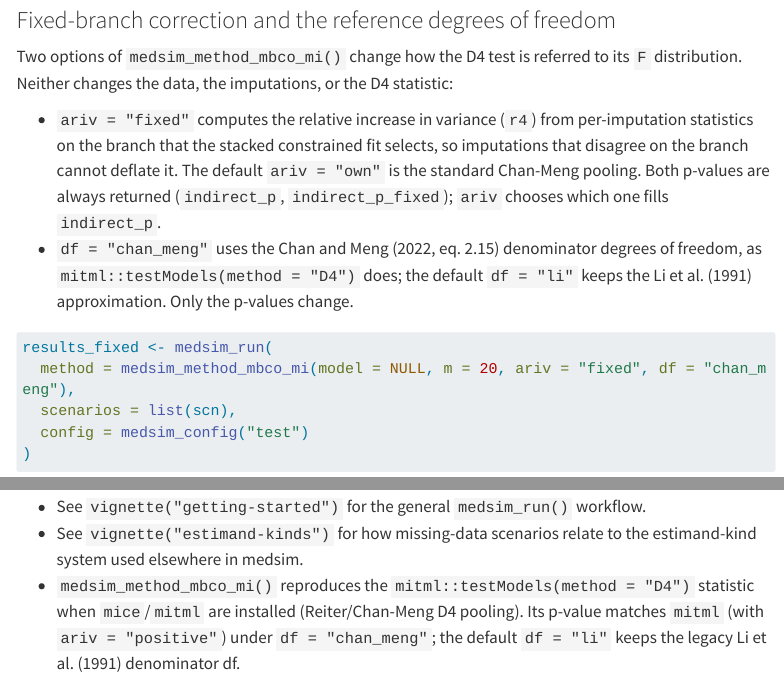
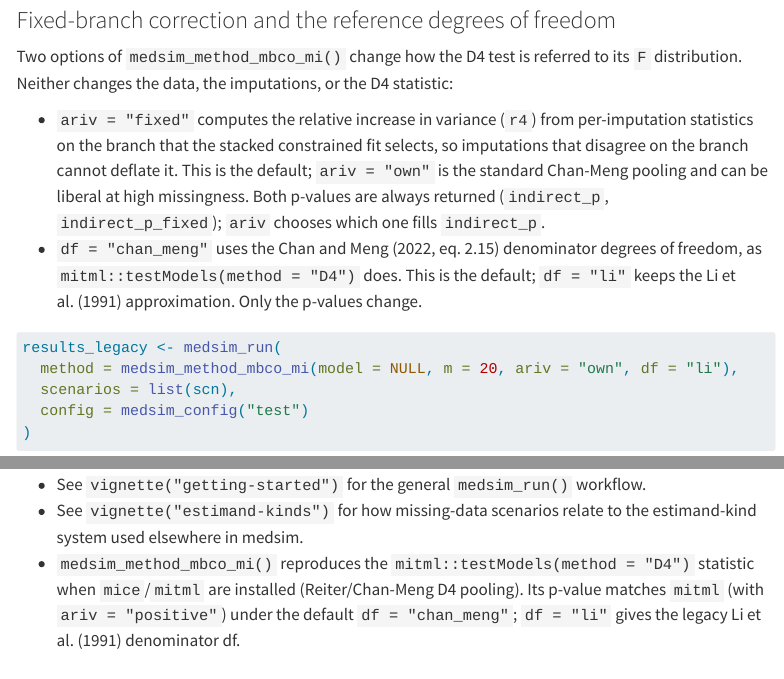
Before and after one commit to Data-Wise/medsim, a Quarto document (vignettes/missing-data-mediation.qmd): the page in a window 1100 px wide, from 2120 px down, and a second part further down, joined at a grey line. Rendered offline with R 4.5, knitr and Pandoc in place of Quarto, with nearby package versions; menus at the side of the page are left out; long lines of code are wrapped.

Commit message:
feat(mbco)!: default medsim_method_mbco_mi() to ariv = "fixed", df = "chan_meng"
Aligns the defaults with missingmed (medsim#62, task 1). The previous
behavior stays reachable via ariv = "own", df = "li".

Co-Authored-By: Claude Sonnet 5.5 <noreply@anthropic.com>

````diff
--- a/vignettes/missing-data-mediation.qmd
+++ b/vignettes/missing-data-mediation.qmd
@@ -134,18 +134,19 @@ statistic:
 
 - `ariv = "fixed"` computes the relative increase in variance (`r4`) from
   per-imputation statistics on the branch that the stacked constrained fit
-  selects, so imputations that disagree on the branch cannot deflate it. The
-  default `ariv = "own"` is the standard Chan-Meng pooling. Both p-values are
+  selects, so imputations that disagree on the branch cannot deflate it. This is the
+  default; `ariv = "own"` is the standard Chan-Meng pooling and can be
+  liberal at high missingness. Both p-values are
   always returned (`indirect_p`, `indirect_p_fixed`); `ariv` chooses which one
   fills `indirect_p`.
 - `df = "chan_meng"` uses the Chan and Meng (2022, eq. 2.15) denominator degrees
-  of freedom, as `mitml::testModels(method = "D4")` does; the default
-  `df = "li"` keeps the Li et al. (1991) approximation. Only the p-values change.
+  of freedom, as `mitml::testModels(method = "D4")` does. This is the
+  default; `df = "li"` keeps the Li et al. (1991) approximation. Only the p-values change.
 
 ```{r}
 #| label: ariv-df
-results_fixed <- medsim_run(
-  method = medsim_method_mbco_mi(model = NULL, m = 20, ariv = "fixed", df = "chan_meng"),
+results_legacy <- medsim_run(
+  method = medsim_method_mbco_mi(model = NULL, m = 20, ariv = "own", df = "li"),
   scenarios = list(scn),
   config = medsim_config("test")
 )
@@ -186,5 +187,5 @@ results_ipw <- medsim_run(
   the estimand-kind system used elsewhere in medsim.
 - `medsim_method_mbco_mi()` reproduces the `mitml::testModels(method = "D4")`
   statistic when `mice`/`mitml` are installed (Reiter/Chan-Meng D4 pooling). Its
-  p-value matches `mitml` (with `ariv = "positive"`) under `df = "chan_meng"`; the
-  default `df = "li"` keeps the legacy Li et al. (1991) denominator df.
+  p-value matches `mitml` (with `ariv = "positive"`) under the default `df = "chan_meng"`;
+  `df = "li"` gives the legacy Li et al. (1991) denominator df.
````
Also changed, not shown: NEWS.md (+12 -0 lines), R/methods_missing.R (+14 -12 lines), README.md, 2 other files.
